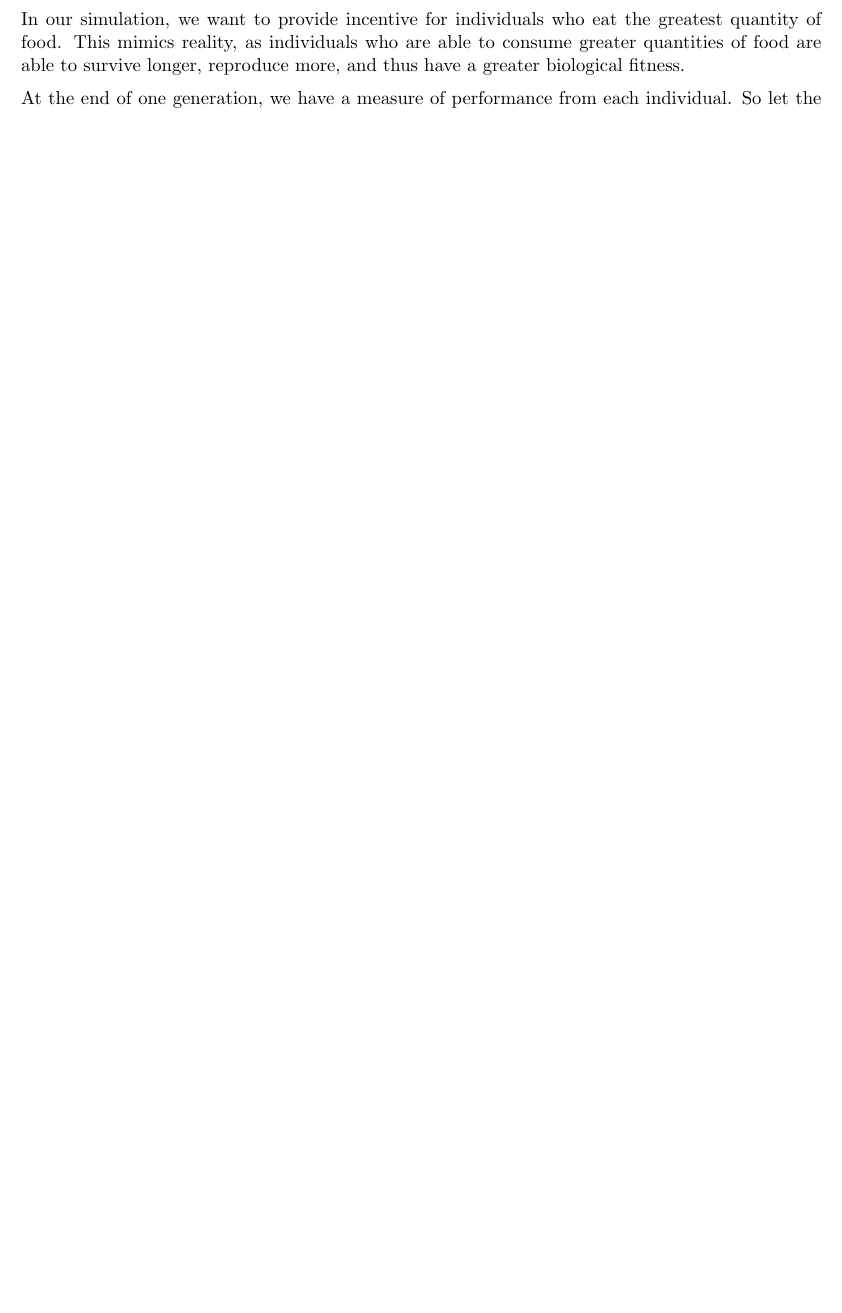
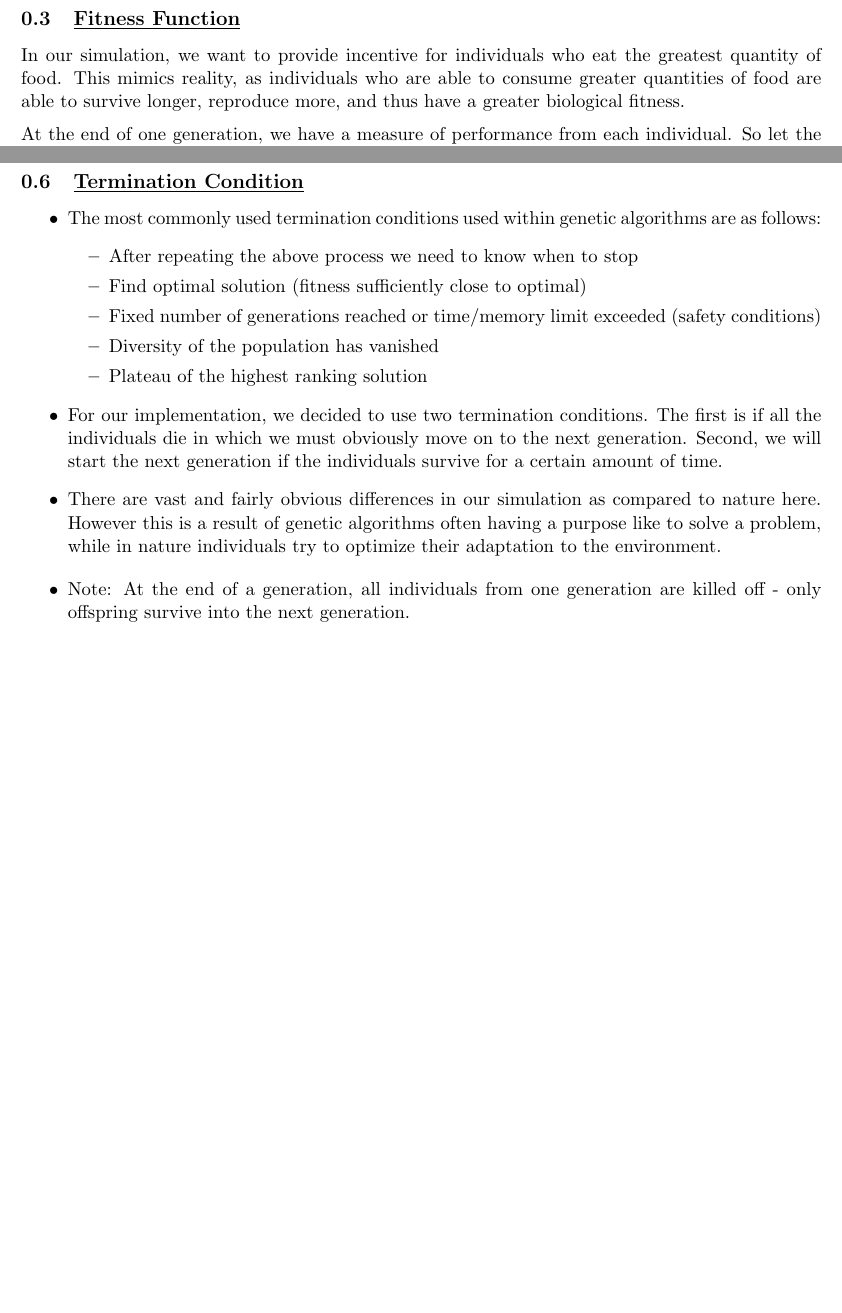
Before and after one commit to jackyzha0/NEAT-genetic-algo, a LaTeX document (MATH/MATH-LATEX-SOURCE/main.tex, which reads MATH/MATH-LATEX-SOURCE/5-Termination-Condition.tex): part of page 4 of 6 before the commit and two parts of pages 4 and 7 of 7 after it, the two joined at a grey line, cut at the place of the change, the shorter picture padded with empty space. Compiled offline with pdfLaTeX.

Commit message:
Add termination condition section

```diff
--- /dev/null
+++ b/MATH/MATH-LATEX-SOURCE/5-Termination-Condition.tex
@@ -0,0 +1,27 @@
+\newpage
+\subsection{\underline{Termination Condition}}
+
+\bi
+\item The most commonly used termination conditions used within genetic
+algorithms are as follows:
+\bi
+\item After repeating the above process we need to know when to stop
+\item Find optimal solution (fitness sufficiently close to optimal)
+\item Fixed number of generations reached or time/memory limit exceeded
+(safety conditions)
+\item Diversity of the population has vanished
+\item Plateau of the highest ranking solution
+\ei
+\item For our implementation, we decided to use two termination conditions.
+The first is if all the individuals die in which we must obviously move
+on to the next generation. Second, we will start the next generation if the
+individuals survive for a certain amount of time.
+\item There are vast and fairly obvious differences in our simulation as
+compared to nature here. However this is a result of genetic algorithms
+often having a purpose like to solve a problem, while in nature individuals
+try to optimize their adaptation to the environment.
+\ei
+
+\bi
+\item Note: At the end of a generation, all individuals from one generation are killed off - only offspring survive into the next generation.
+\ei
```
Also changed, not shown: MATH/MATH-LATEX-SOURCE/main.tex (+1 -0 lines).
